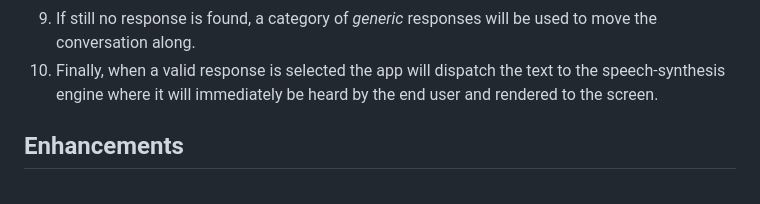
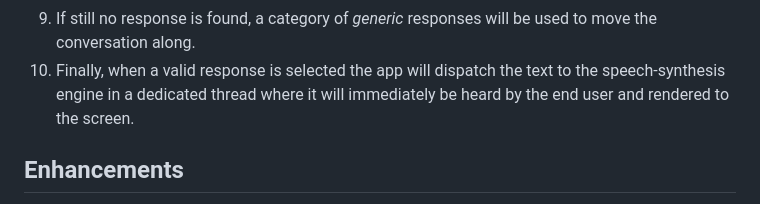
Before and after one commit to deckarep/DrSbaitsoUi, a Markdown page: README.md, the part around the change. Drawn GitHub-style.

Commit message:
Add note about thread

```diff
--- a/README.md
+++ b/README.md
@@ -64,7 +64,8 @@ a "main thread" dispatcher to handle this.
 9. If still no response is found, a category of *generic* responses will be used to move the
    conversation along.
 10. Finally, when a valid response is selected the app will dispatch the text to the speech-synthesis
-   engine where it will immediately be heard by the end user and rendered to the screen.
+   engine in a dedicated thread where it will immediately be heard by the end user and rendered to
+   the screen.
 
 ## Enhancements
 - [ ] Modernized, newer canned responses to make Dr. Sbaitso aware of current times.
```
